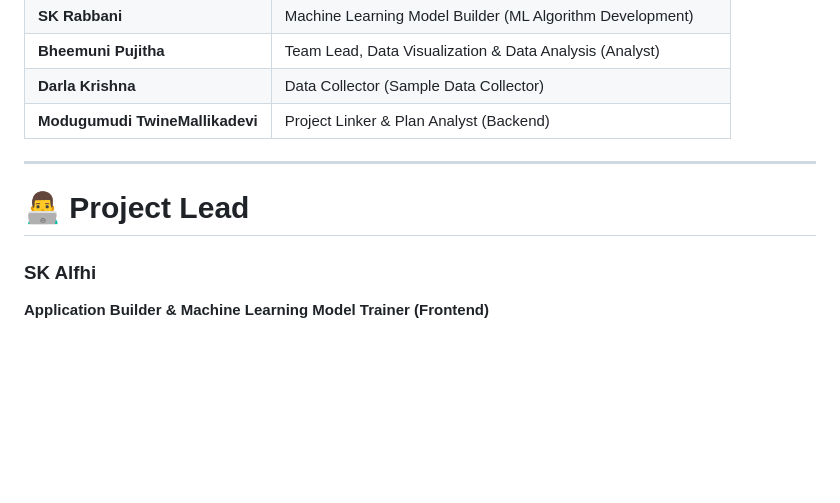
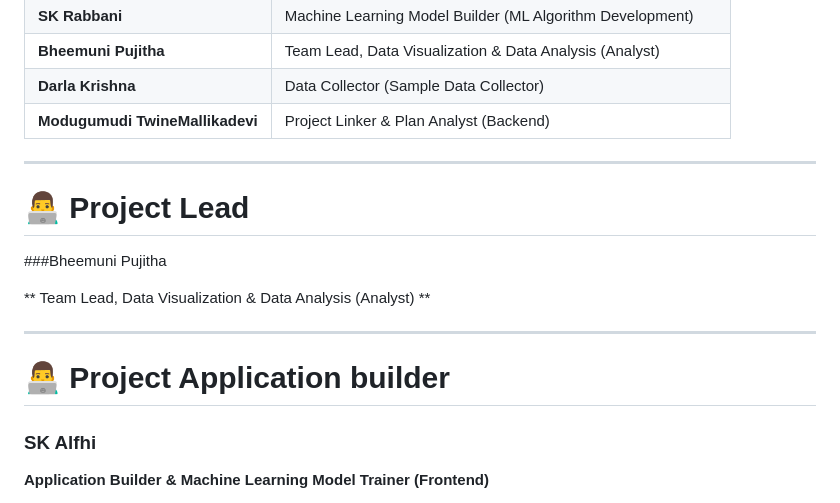
Before and after one commit to alfhisk9-sketch/credit-card-approval, a Markdown page: README.md, the part around the change. Rendered like a GitHub page; blank space fills up the shorter version.

```diff
--- a/README.md
+++ b/README.md
@@ -209,8 +209,14 @@ http://localhost:5000
 | **Modugumudi TwineMallikadevi** | Project Linker & Plan Analyst (Backend)                         |
 
 ---
+# 👨‍💻 Project Lead
 
-# 👨‍💻 Project Lead
+###Bheemuni Pujitha
+
+** Team Lead, Data Visualization & Data Analysis (Analyst) **
+
+---
+# 👨‍💻 Project Application builder
 
 ### SK Alfhi
 
```
